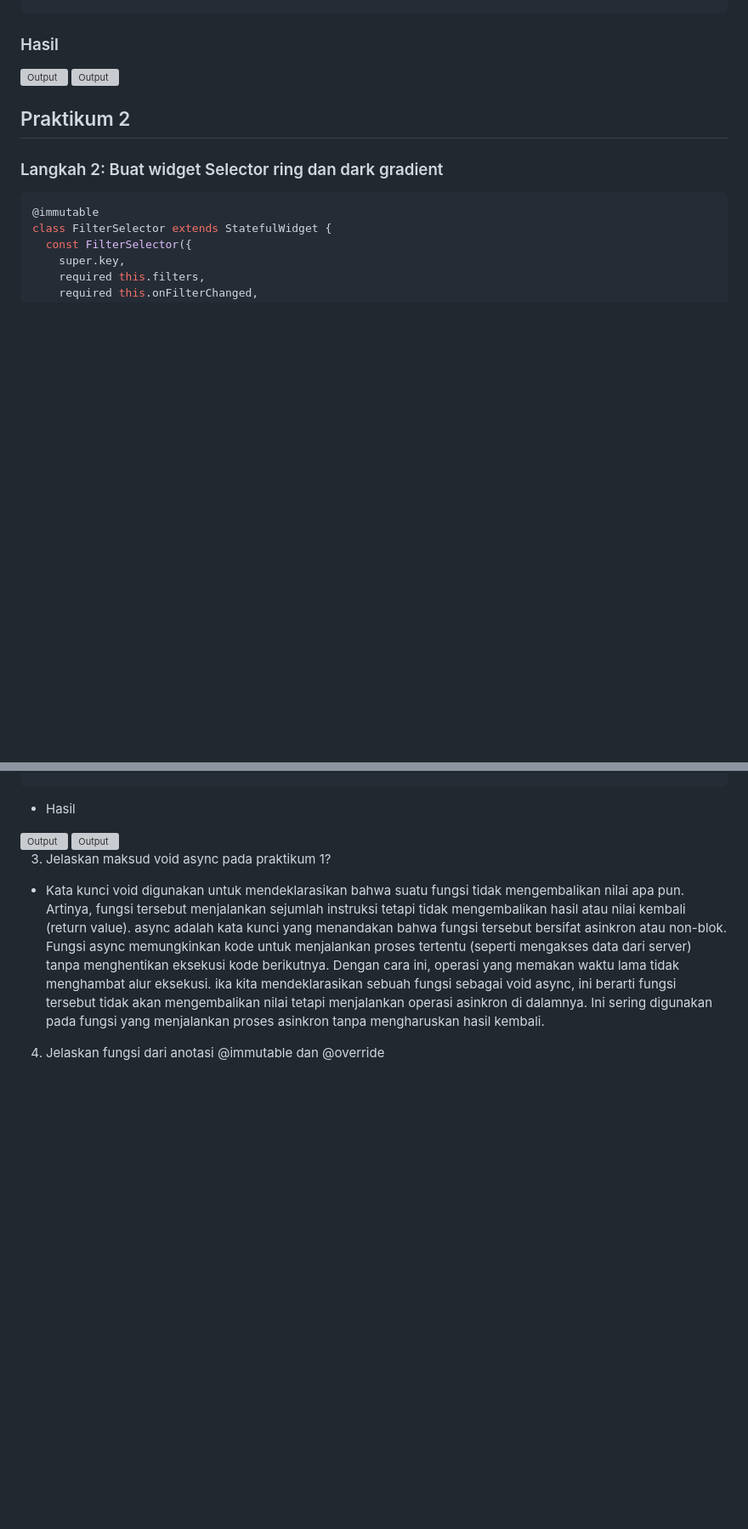
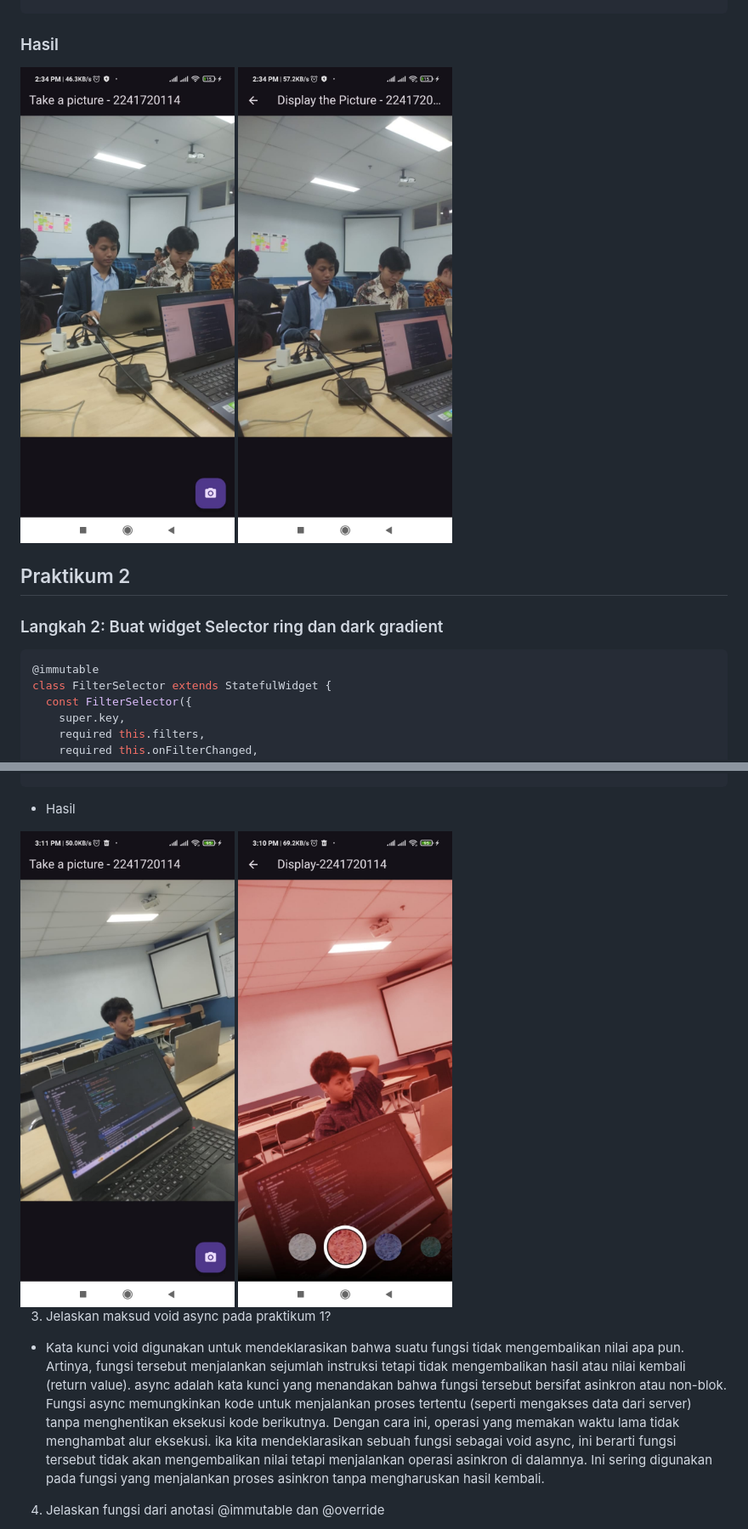
Before and after one commit to NadilaAmaliaaa/19_2241720114_MOBILE_2024, a Markdown page: pertemuan_09/README.md, 2 parts joined by grey strips. Shown: that part at 85% size. Drawn GitHub-style; blank space fills up the shorter version; grey boxes are pictures that could not be loaded.

Commit message:
Laporan Praktikum

````diff
--- a/pertemuan_09/README.md
+++ b/pertemuan_09/README.md
@@ -141,8 +141,8 @@ class DisplayPictureScreen extends StatelessWidget {
 ```
 ### Hasil
 <!-- ![Output](./assets/1.3.JPG) -->
-<img src="./assets/1.3.JPG" alt="Output">
-<img src="./assets/1.4.JPG" alt="Output">
+<img src="./assets/1.3.jpg" alt="Output">
+<img src="./assets/1.4.jpg" alt="Output">
 <!-- ![Output](./assets/1.4.JPG) -->
 
 ## Praktikum 2
@@ -914,8 +914,8 @@ class CarouselFlowDelegate extends FlowDelegate {
 }
 ```
 - Hasil
-<img src="./assets/tgs1.JPG" alt="Output">
-<img src="./assets/tgs2.JPG" alt="Output">
+<img src="./assets/tgs1.jpg" alt="Output">
+<img src="./assets/tgs2.jpg" alt="Output">
 <!-- ![Output](./assets/tgs1.JPG)
 ![Output](./assets/tgs2.JPG) -->
 
````
